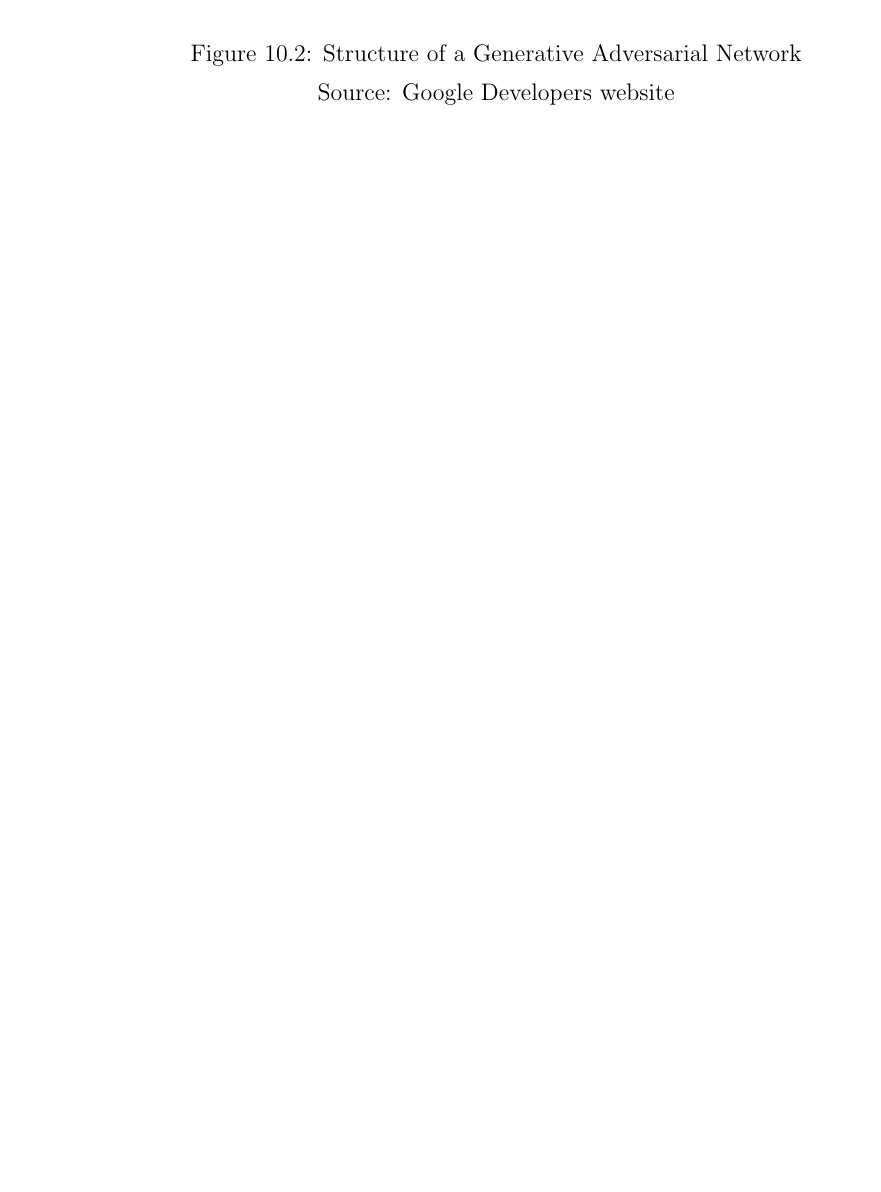
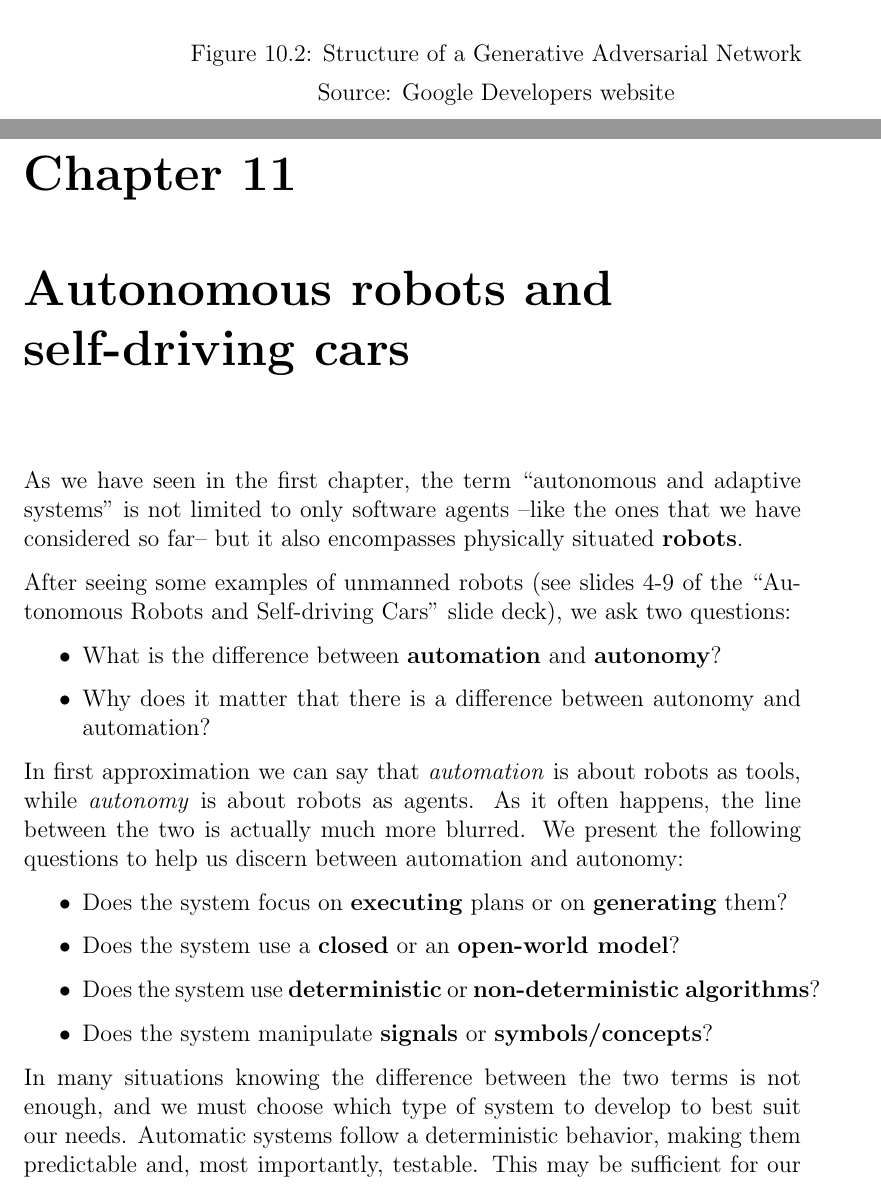
Before and after one commit to AlessandroPomponio/aas-course-notes, a LaTeX thesis ([Two-Sided] Autonomous and Adaptive Systems Course Notes.tex, which reads Chapters/11 - Autonomous robots and self-driving cars.tex): part of page 102 of 104 before the commit and two parts of pages 102 and 103 of 106 after it, the two joined at a grey line, cut so that both start at the same text, the shorter picture padded with empty space. Compiled offline with pdfLaTeX.

Commit message:
Add chapter 11

```diff
--- /dev/null
+++ b/Chapters/11 - Autonomous robots and self-driving cars.tex
@@ -0,0 +1,20 @@
+\chapter{Autonomous robots and self-driving cars}
+As we have seen in the first chapter, the term ``autonomous and adaptive systems'' is not limited to only software agents --like the ones that we have considered so far-- but it also encompasses physically situated \textbf{robots}.
+
+After seeing some examples of unmanned robots (see slides 4-9 of the ``Autonomous Robots and Self-driving Cars'' slide deck), we ask two questions:
+
+\begin{itemize}
+    \item What is the difference between \textbf{automation} and \textbf{autonomy}?
+    \item Why does it matter that there is a difference between autonomy and automation?
+\end{itemize}
+
+In first approximation we can say that \textit{automation} is about robots as tools, while \textit{autonomy} is about robots as agents. As it often happens, the line between the two is actually much more blurred. We present the following questions to help us discern between automation and autonomy:
+
+\begin{itemize}
+    \item Does the system focus on \textbf{executing} plans or on \textbf{generating} them?
+    \item Does the system use a \textbf{closed} or an \textbf{open-world model}?
+    \item Does the system use \textbf{deterministic} or \textbf{non-deterministic algorithms}?
+    \item Does the system manipulate \textbf{signals} or \textbf{symbols/concepts}?
+\end{itemize}
+
+In many situations knowing the difference between the two terms is not enough, and we must choose which type of system to develop to best suit our needs. Automatic systems follow a deterministic behavior, making them predictable and, most importantly, testable. This may be sufficient for our use case, but in some instances we might want a certain degree of adaptability, through which the robot can autonomously handle unexpected changes without stopping. This degree of freedom must be kept in mind, and attention must be paid to the consequences of potential failures, both in terms of risks and liability for the damages that might be caused.
```
Also changed, not shown: main.tex (+1 -0 lines), Chapters/11 - Autonomous robots and self-driving cars.tex (10 more changed lines).
